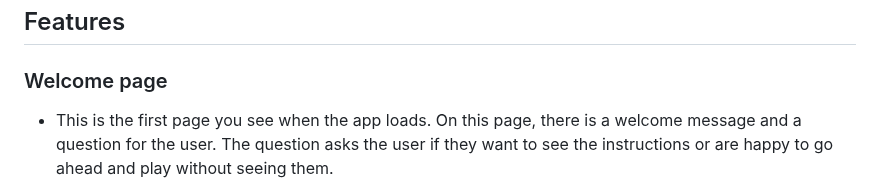
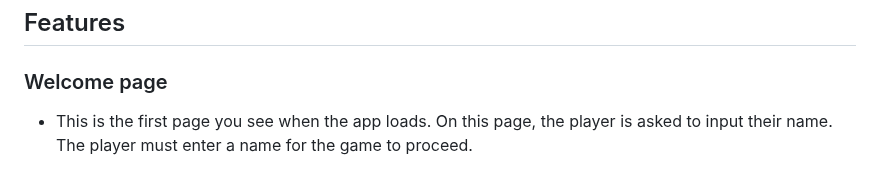
Before and after one commit to JB060/hangman, a Markdown page: README.md, the part around the change. Drawn GitHub-style.

```diff
--- a/README.md
+++ b/README.md
@@ -41,10 +41,8 @@ Throughout the process of making this project, I decided to change a couple of t
 ## Features
 
 ### Welcome page
-- This is the first page you see when the app loads. On this page, there is a
-  welcome message and a question for the user.
-  The question asks the user if
-  they want to see the instructions or are happy to go ahead and play without seeing them.
+- This is the first page you see when the app loads. On this page, the player is asked to input their name.
+  The player must enter a name for the game to proceed.
 <img src="/images/1.png" alt= "">
 
 ### Rules
```
